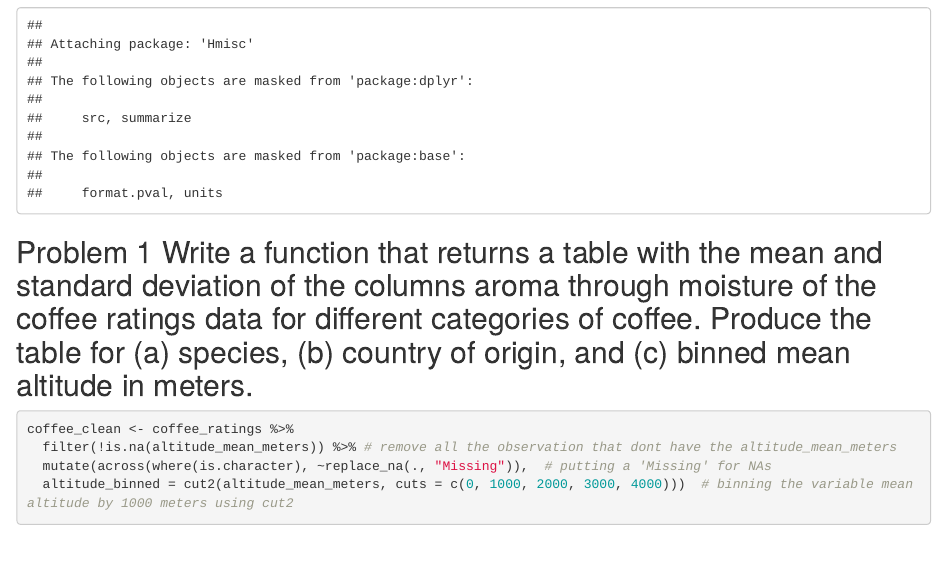
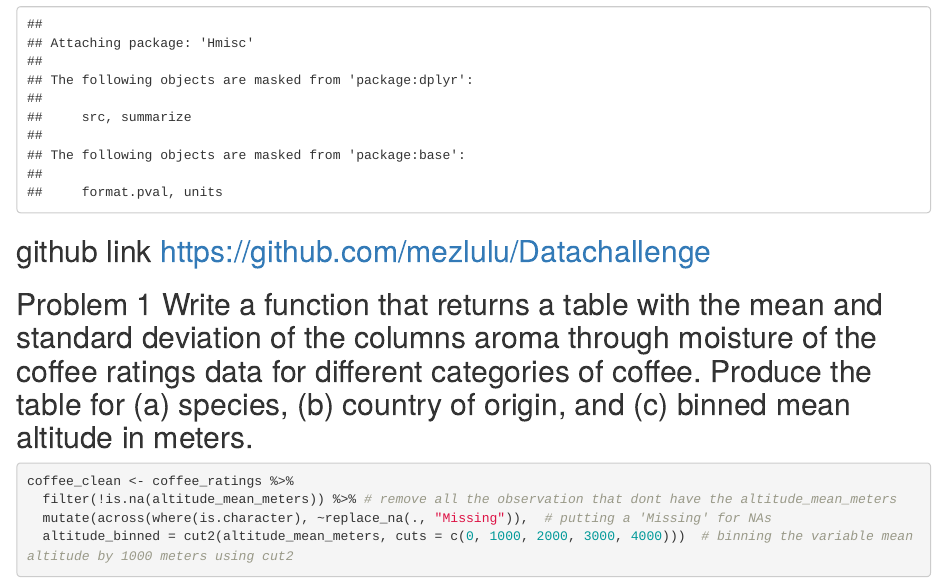
Before and after one commit to mezlulu/Datachalenge, an R Markdown document (datachallenge3.Rmd): the page in a window 1100 px wide, from 640 px down. Rendered offline with R 4.5, knitr and Pandoc, with nearby package versions; some code elsewhere in the file could not run offline.

Commit message:
adding link to github

````diff
--- a/datachallenge3.Rmd
+++ b/datachallenge3.Rmd
@@ -18,6 +18,8 @@ library(knitr)
 library(ggplot2)
 library(Hmisc)
 ```
+## github link https://github.com/mezlulu/Datachallenge
+
 ## Problem 1 Write a function that returns a table with the mean and standard deviation of the columns aroma through moisture of the coffee ratings data for different categories of coffee. Produce the table for (a) species, (b) country of origin, and (c) binned mean altitude in meters.
 
 ```{r}
````
